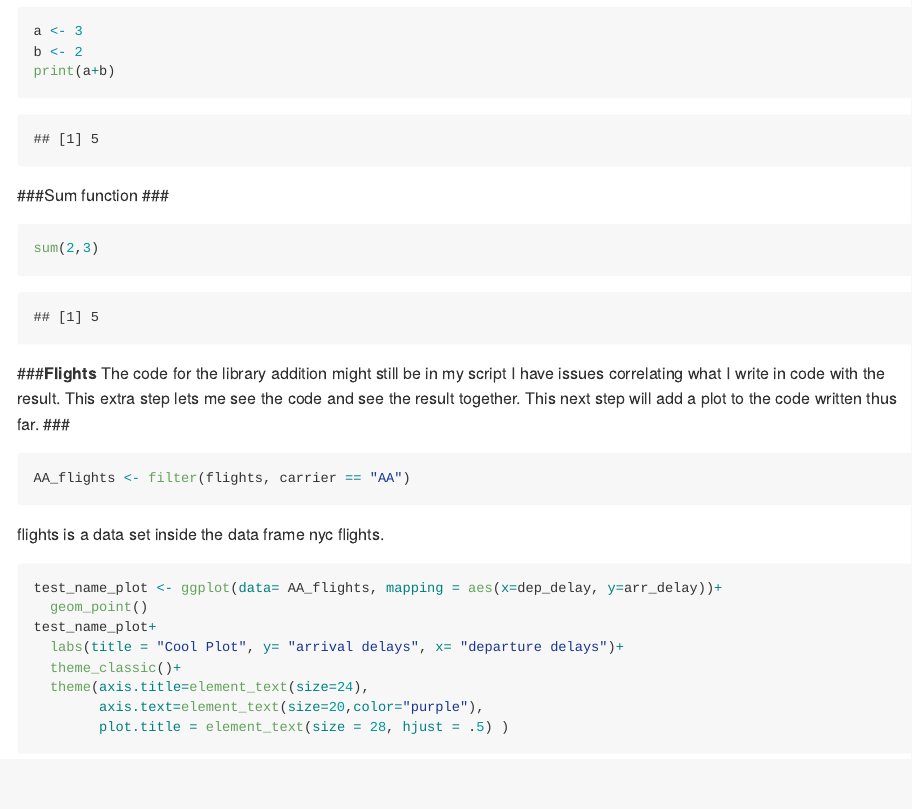
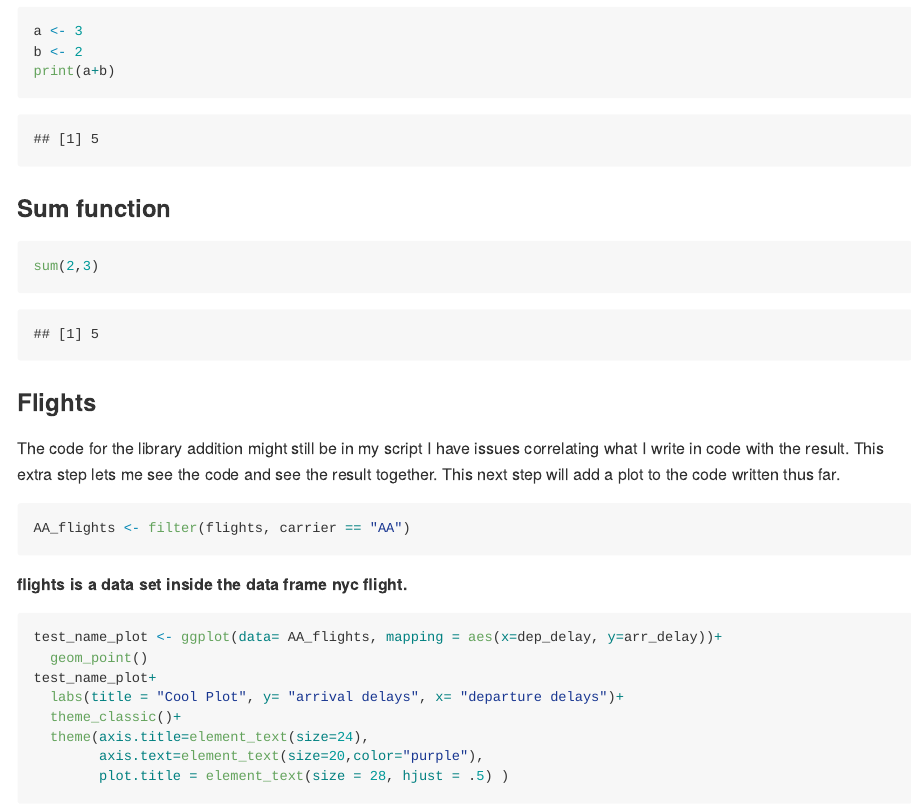
Before and after one commit to jenasamano/Micro_475_v_2, an R Markdown document (hmwk_4_v-1.Rmd): the page in a window 1100 px wide, from 350 px down. The pictures show the output file hmwk_4_v-1.md that the author committed with the source, drawn offline in the style of GitHub.

Commit message:
Fixing the titles of sections to remove extra pound signs and adding space between pound and section title.

````diff
--- a/hmwk_4_v-1.Rmd
+++ b/hmwk_4_v-1.Rmd
@@ -21,23 +21,22 @@ b <- 2
 print(a+b)
 ```
 
-###Sum function
-###
+### Sum function
+
 
 ```{r}
 sum(2,3)
 ```
 
 
-###**Flights**
+### **Flights**
 The code for the library addition might still be in my script I have issues correlating what I write in code with the result. This extra step lets me see the code and see the result together. This next step will add a plot to the code written thus far.
-###
 
 ```{r}
 AA_flights <- filter(flights, carrier == "AA")
 ```
 
-flights is a data set inside the data frame nyc flights.
+**flights is a data set inside the data frame nyc flight.**
 
 ```{r}
 test_name_plot <- ggplot(data= AA_flights, mapping = aes(x=dep_delay, y=arr_delay))+
````
Also changed, not shown: hmwk_4_v-1.md, hmwk_4_v-1.Rmd (4 more changed lines).
